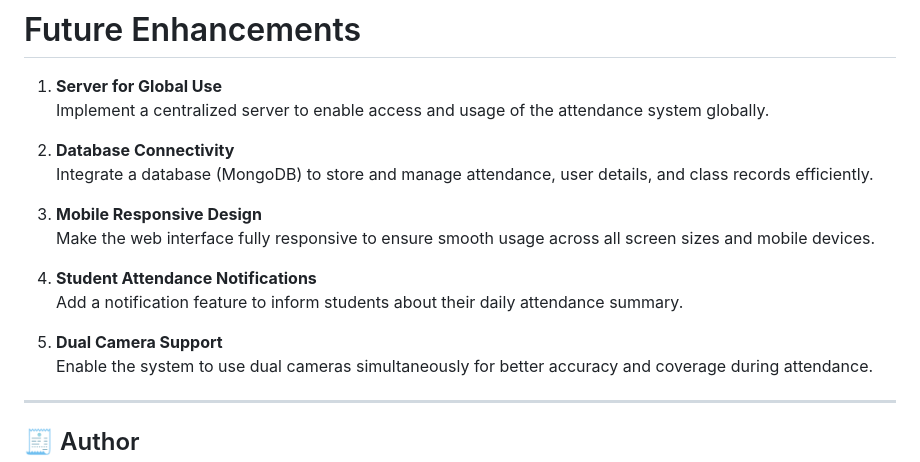
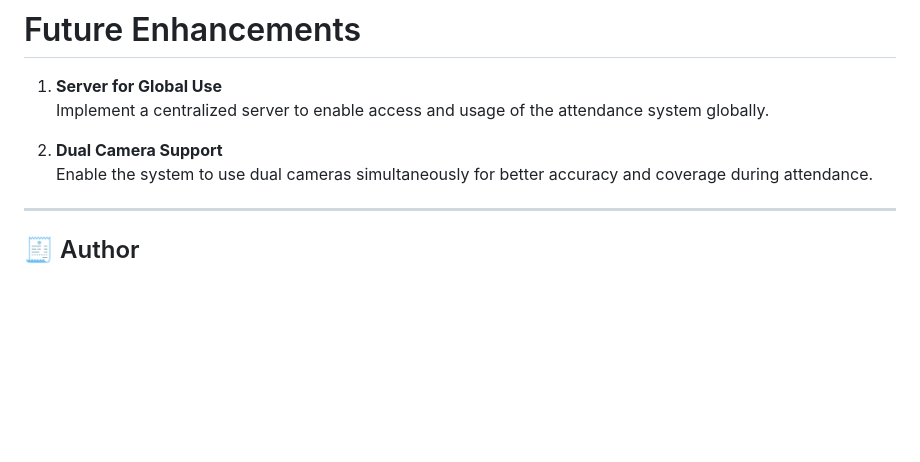
Before and after one commit to akash7anuj/Attendance_System, a Markdown page: README.md, the part around the change. GitHub-like rendering; blank space fills up the shorter version.

Commit message:
Update README to remove old feature descriptions
Removed several feature descriptions and retained the dual camera support feature.

```diff
--- a/README.md
+++ b/README.md
@@ -536,16 +536,7 @@ Start Flask + Main Thread
 1. **Server for Global Use**
    Implement a centralized server to enable access and usage of the attendance system globally.
 
-2. **Database Connectivity**
-   Integrate a database (MongoDB) to store and manage attendance, user details, and class records efficiently.
-
-3. **Mobile Responsive Design**
-   Make the web interface fully responsive to ensure smooth usage across all screen sizes and mobile devices.
-
-4. **Student Attendance Notifications**
-   Add a notification feature to inform students about their daily attendance summary.
-
-5. **Dual Camera Support**
+2. **Dual Camera Support**
    Enable the system to use dual cameras simultaneously for better accuracy and coverage during attendance.
 
 ---
```
